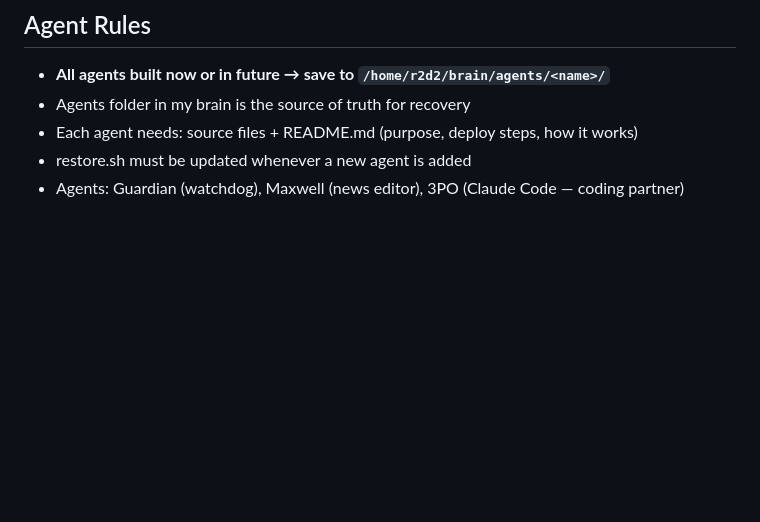
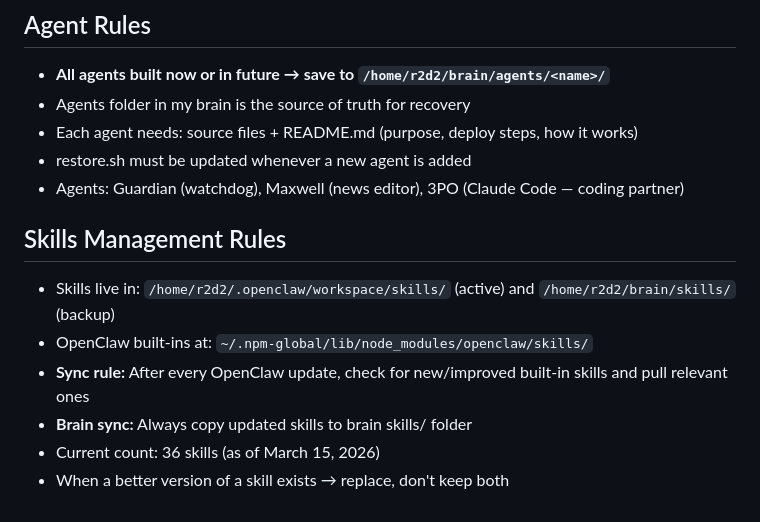
Before and after one commit to suhailtajshaik/r2d2, a Markdown page: workspace/MEMORY.md, the part around the change. Rendered like a GitHub page; blank space fills up the shorter version.

Commit message:
rule: skills management — sync from openclaw built-ins, keep brain updated

```diff
--- a/workspace/MEMORY.md
+++ b/workspace/MEMORY.md
@@ -77,3 +77,11 @@
 - Each agent needs: source files + README.md (purpose, deploy steps, how it works)
 - restore.sh must be updated whenever a new agent is added
 - Agents: Guardian (watchdog), Maxwell (news editor), 3PO (Claude Code — coding partner)
+
+## Skills Management Rules
+- Skills live in: `/home/r2d2/.openclaw/workspace/skills/` (active) and `/home/r2d2/brain/skills/` (backup)
+- OpenClaw built-ins at: `~/.npm-global/lib/node_modules/openclaw/skills/`
+- **Sync rule:** After every OpenClaw update, check for new/improved built-in skills and pull relevant ones
+- **Brain sync:** Always copy updated skills to brain skills/ folder
+- Current count: 36 skills (as of March 15, 2026)
+- When a better version of a skill exists → replace, don't keep both
```
